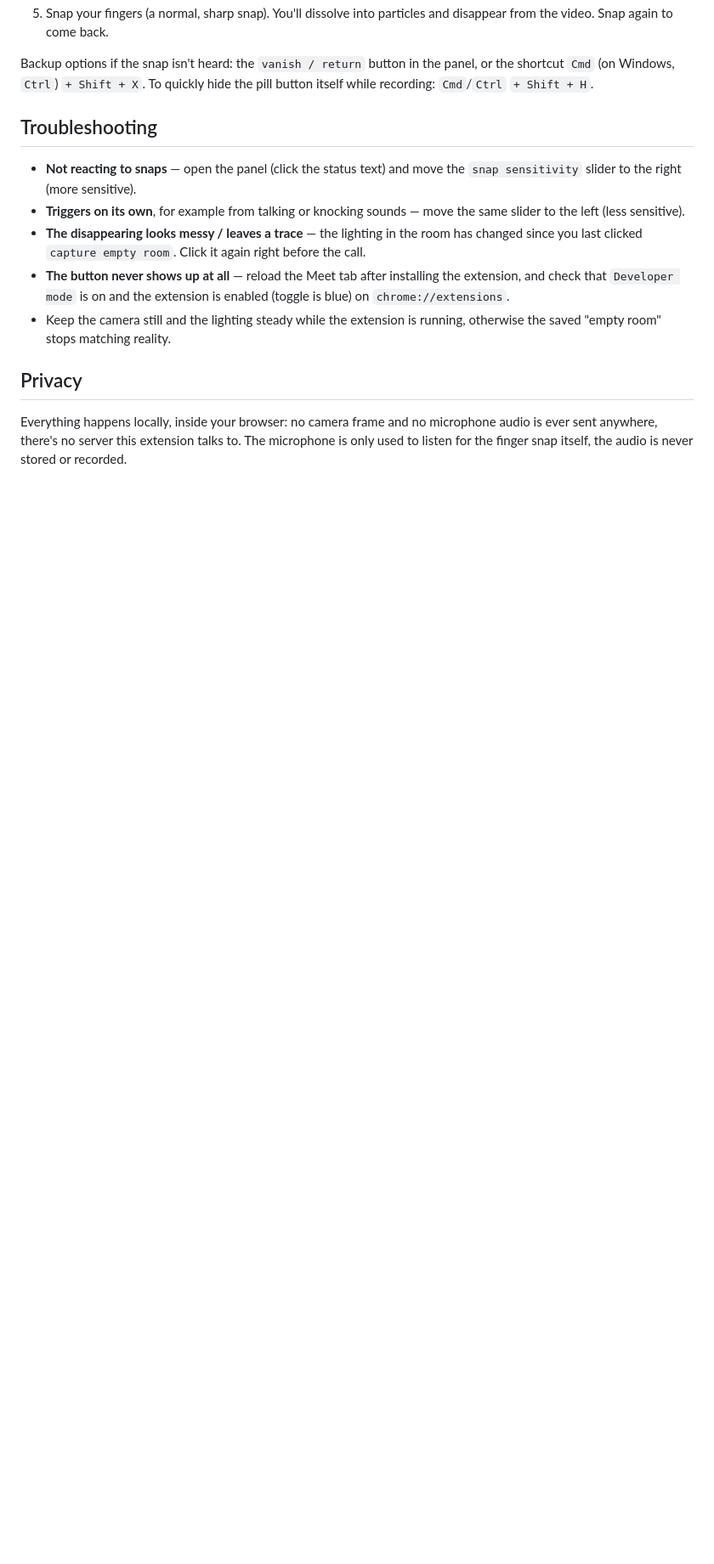
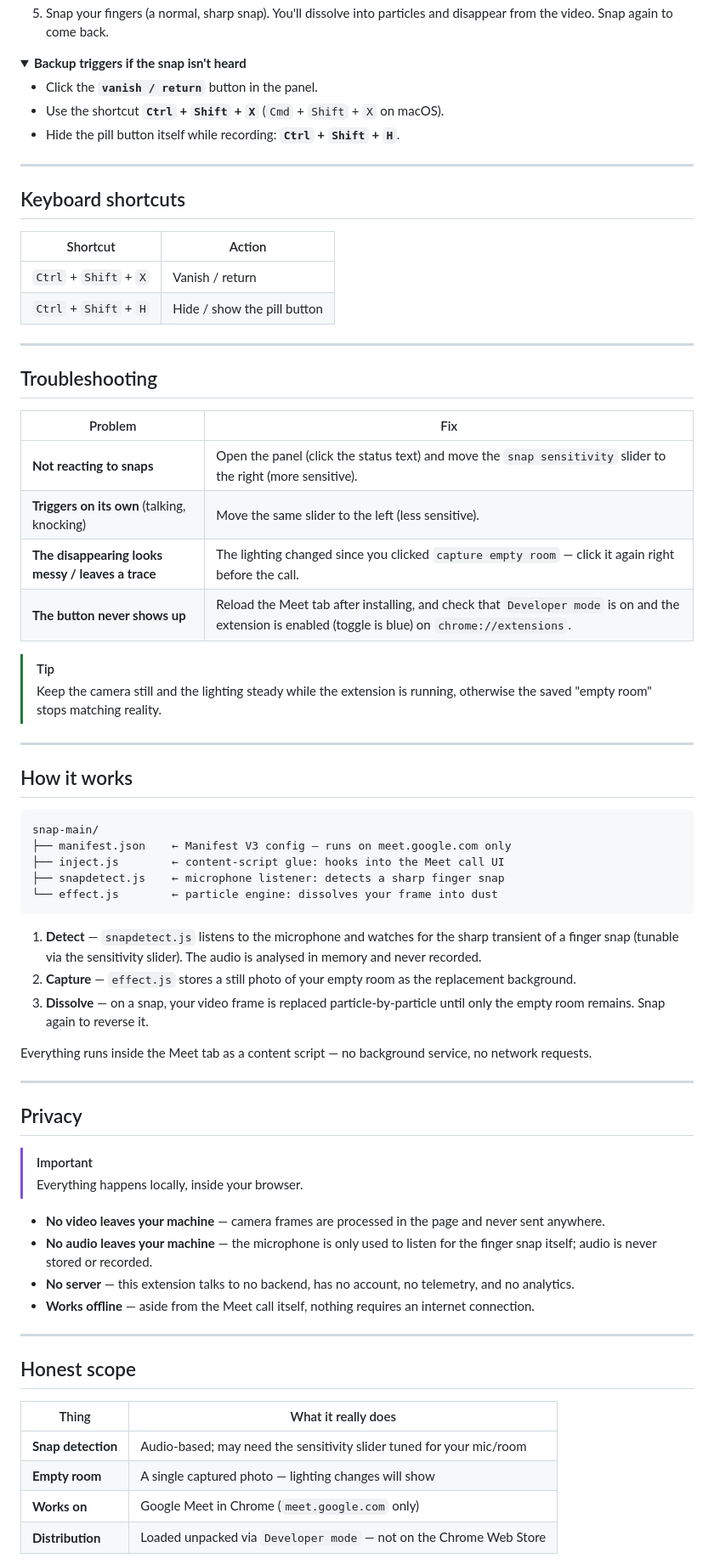
Before and after one commit to jojin1709/VanishCam, a Markdown page: README.md, the part around one of its changes. Shown at 85% size. Rendered like a GitHub page; folded sections open; blank space fills up the shorter version.

````diff
--- a/README.md
+++ b/README.md
@@ -27,16 +91,75 @@ It's normal that Chrome doesn't offer a one-click install like it does for the C
 5. Snap your fingers (a normal, sharp snap). You'll dissolve into particles and disappear from the video. Snap again to come back.
 
-Backup options if the snap isn't heard: the `vanish / return` button in the panel, or the shortcut `Cmd` (on Windows, `Ctrl`) `+ Shift + X`.
-To quickly hide the pill button itself while recording: `Cmd`/`Ctrl` `+ Shift + H`.
+<details>
+<summary><strong>Backup triggers if the snap isn't heard</strong></summary>
+
+- Click the **`vanish / return`** button in the panel.
+- Use the shortcut **`Ctrl` + `Shift` + `X`** (`Cmd` + `Shift` + `X` on macOS).
+- Hide the pill button itself while recording: **`Ctrl` + `Shift` + `H`**.
+
+</details>
+
+---
+
+## Keyboard shortcuts
+
+| Shortcut | Action |
+|:---:|---|
+| `Ctrl` + `Shift` + `X` | Vanish / return |
+| `Ctrl` + `Shift` + `H` | Hide / show the pill button |
+
+---
 
 ## Troubleshooting
 
-- **Not reacting to snaps** — open the panel (click the status text) and move the `snap sensitivity` slider to the right (more sensitive).
-- **Triggers on its own**, for example from talking or knocking sounds — move the same slider to the left (less sensitive).
-- **The disappearing looks messy / leaves a trace** — the lighting in the room has changed since you last clicked `capture empty room`. Click it again right before the call.
-- **The button never shows up at all** — reload the Meet tab after installing the extension, and check that `Developer mode` is on and the extension is enabled (toggle is blue) on `chrome://extensions`.
-- Keep the camera still and the lighting steady while the extension is running, otherwise the saved "empty room" stops matching reality.
+| Problem | Fix |
+|---|---|
+| **Not reacting to snaps** | Open the panel (click the status text) and move the `snap sensitivity` slider to the right (more sensitive). |
+| **Triggers on its own** (talking, knocking) | Move the same slider to the left (less sensitive). |
+| **The disappearing looks messy / leaves a trace** | The lighting changed since you clicked `capture empty room` — click it again right before the call. |
+| **The button never shows up** | Reload the Meet tab after installing, and check that `Developer mode` is on and the extension is enabled (toggle is blue) on `chrome://extensions`. |
+
+> [!TIP]
+> Keep the camera still and the lighting steady while the extension is running, otherwise the saved "empty room" stops matching reality.
+
+---
+
+## How it works
+
+```text
+snap-main/
+├── manifest.json    ← Manifest V3 config — runs on meet.google.com only
+├── inject.js        ← content-script glue: hooks into the Meet call UI
+├── snapdetect.js    ← microphone listener: detects a sharp finger snap
+└── effect.js        ← particle engine: dissolves your frame into dust
+```
+
+1. **Detect** — `snapdetect.js` listens to the microphone and watches for the sharp transient of a finger snap (tunable via the sensitivity slider). The audio is analysed in memory and never recorded.
+2. **Capture** — `effect.js` stores a still photo of your empty room as the replacement background.
+3. **Dissolve** — on a snap, your video frame is replaced particle-by-particle until only the empty room remains. Snap again to reverse it.
+
+Everything runs inside the Meet tab as a content script — no background service, no network requests.
+
+---
 
 ## Privacy
 
-Everything happens locally, inside your browser: no camera frame and no microphone audio is ever sent anywhere, there's no server this extension talks to. The microphone is only used to listen for the finger snap itself, the audio is never stored or recorded.
+> [!IMPORTANT]
+> Everything happens locally, inside your browser.
+
+- **No video leaves your machine** — camera frames are processed in the page and never sent anywhere.
+- **No audio leaves your machine** — the microphone is only used to listen for the finger snap itself; audio is never stored or recorded.
+- **No server** — this extension talks to no backend, has no account, no telemetry, and no analytics.
+- **Works offline** — aside from the Meet call itself, nothing requires an internet connection.
+
+---
+
+## Honest scope
+
+| Thing | What it really does |
+|---|---|
+| **Snap detection** | Audio-based; may need the sensitivity slider tuned for your mic/room |
+| **Empty room** | A single captured photo — lighting changes will show |
+| **Works on** | Google Meet in Chrome (`meet.google.com` only) |
+| **Distribution** | Loaded unpacked via `Developer mode` — not on the Chrome Web Store |
+
````
Also changed, not shown: other parts of README.md (+104 -10 lines).
